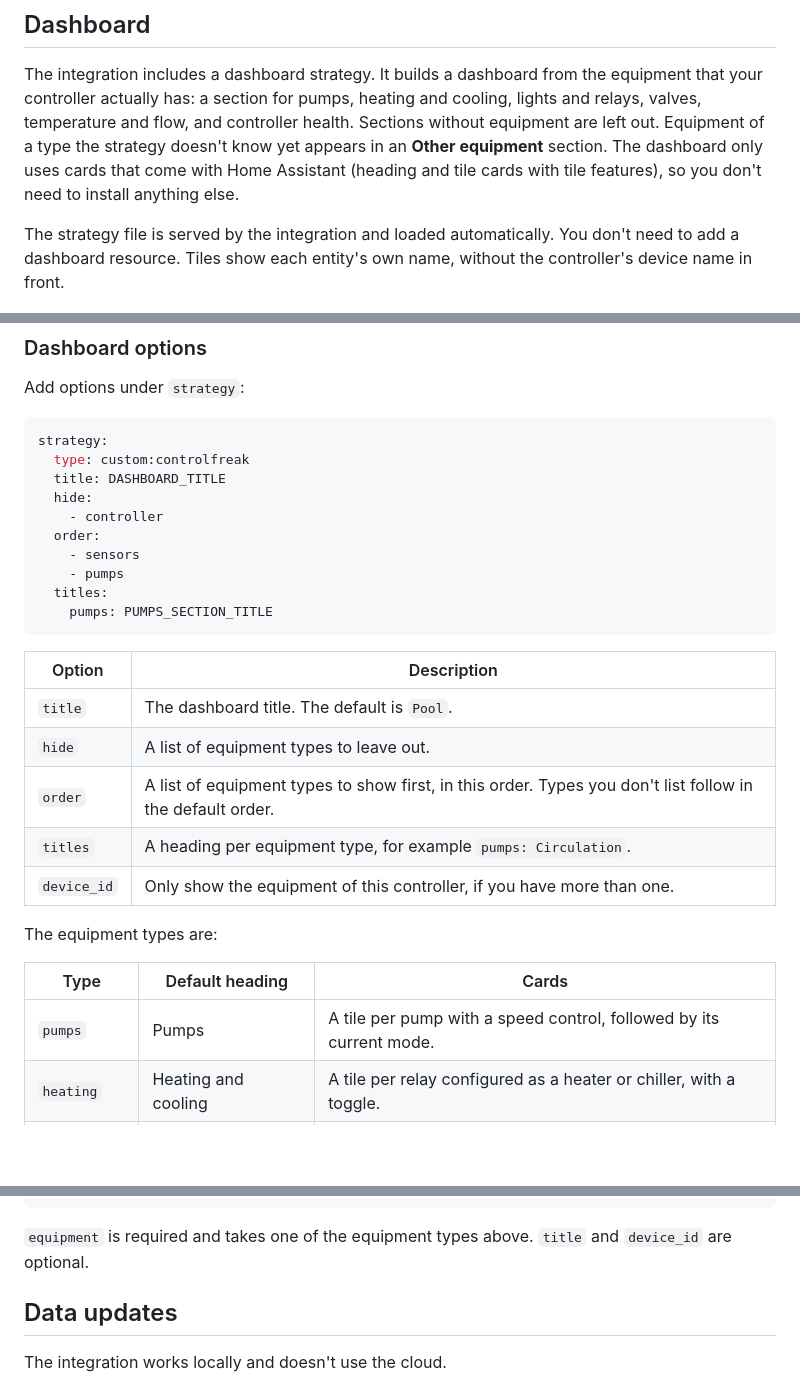
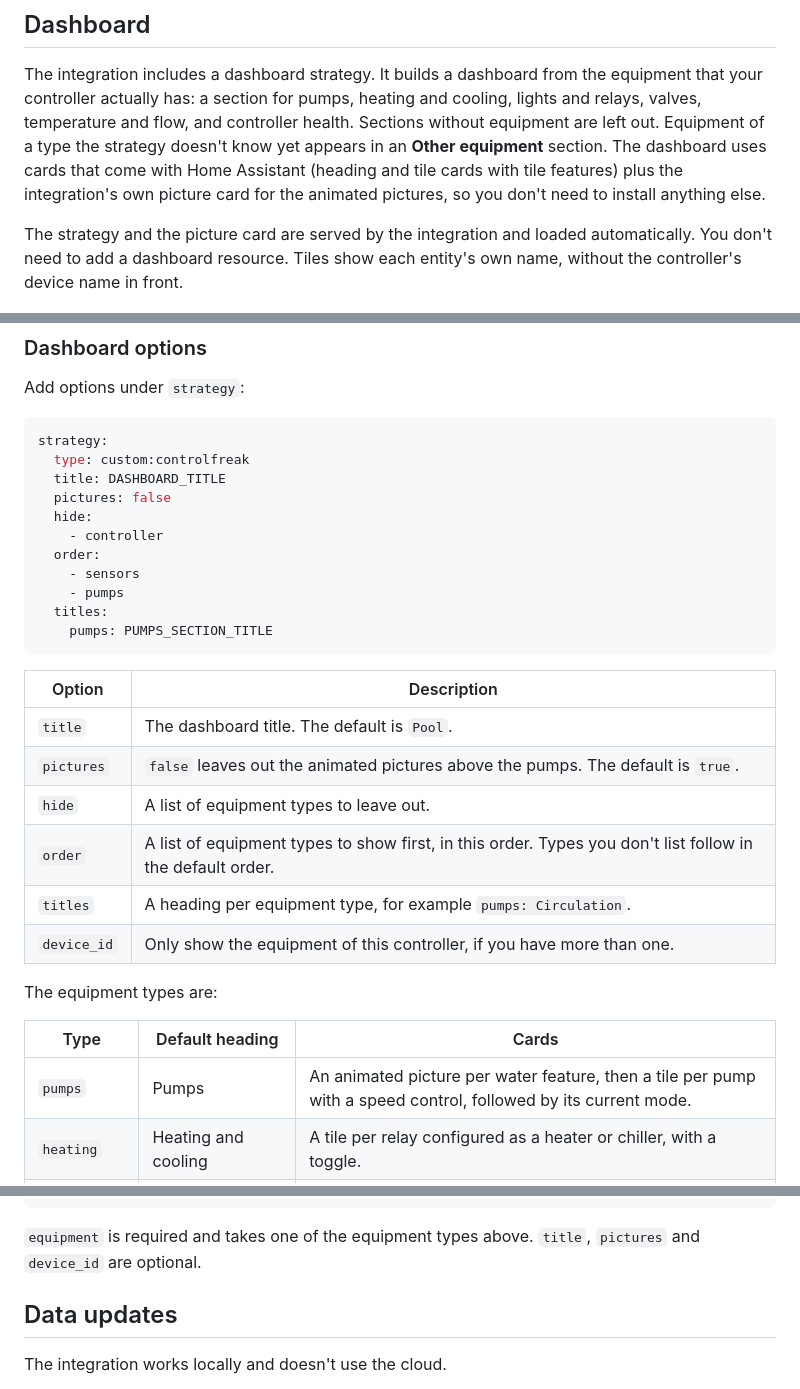
Before and after one commit to Jimmyneox/ha-controlfreak, a Markdown page: docs/controlfreak.md, 3 parts joined by grey strips. Drawn GitHub-style; blank space fills up the shorter version.

````diff
--- a/docs/controlfreak.md
+++ b/docs/controlfreak.md
@@ -184,11 +184,12 @@ The integration includes a dashboard strategy. It builds a dashboard from the eq
 your controller actually has: a section for pumps, heating and cooling, lights and relays,
 valves, temperature and flow, and controller health. Sections without equipment are left out. Equipment of a
 type the strategy doesn't know yet appears in an **Other equipment** section. The dashboard
-only uses cards that come with Home Assistant (heading and tile cards with tile features), so
-you don't need to install anything else.
+uses cards that come with Home Assistant (heading and tile cards with tile features) plus the
+integration's own picture card for the animated pictures, so you don't need to install
+anything else.
 
-The strategy file is served by the integration and loaded automatically. You don't need to
-add a dashboard resource. Tiles show each entity's own name, without the controller's device
-name in front.
+The strategy and the picture card are served by the integration and loaded automatically. You
+don't need to add a dashboard resource. Tiles show each entity's own name, without the
+controller's device name in front.
 
 ![Generated dashboard for a pool with five pumps](images/dashboard-full-pool.png)
@@ -217,6 +265,7 @@ Add options under `strategy`:
 strategy:
   type: custom:controlfreak
   title: DASHBOARD_TITLE
+  pictures: false
   hide:
     - controller
   order:
@@ -229,6 +278,7 @@ strategy:
 | Option | Description |
 |---|---|
 | `title` | The dashboard title. The default is `Pool`. |
+| `pictures` | `false` leaves out the animated pictures above the pumps. The default is `true`. |
 | `hide` | A list of equipment types to leave out. |
 | `order` | A list of equipment types to show first, in this order. Types you don't list follow in the default order. |
 | `titles` | A heading per equipment type, for example `pumps: Circulation`. |
@@ -238,7 +288,7 @@ The equipment types are:
 
 | Type | Default heading | Cards |
 |---|---|---|
-| `pumps` | Pumps | A tile per pump with a speed control, followed by its current mode. |
+| `pumps` | Pumps | An animated picture per water feature, then a tile per pump with a speed control, followed by its current mode. |
 | `heating` | Heating and cooling | A tile per relay configured as a heater or chiller, with a toggle. |
 | `lights` | Lights and relays | A tile per light with its effects, and a tile per relay with a toggle. |
 | `valves` | Valves | A tile per valve. |
@@ -263,8 +313,8 @@ views:
           title: SECTION_TITLE
 ```
 
-`equipment` is required and takes one of the equipment types above. `title` and
-`device_id` are optional.
+`equipment` is required and takes one of the equipment types above. `title`, `pictures`
+and `device_id` are optional.
 
 ## Data updates
 
````
Also changed, not shown: other parts of docs/controlfreak.md (+47 -0 lines), CHANGELOG.md (+19 -0 lines), README.md (+7 -2 lines), docs/images/dashboard-pictures.png (added), 15 other files.
